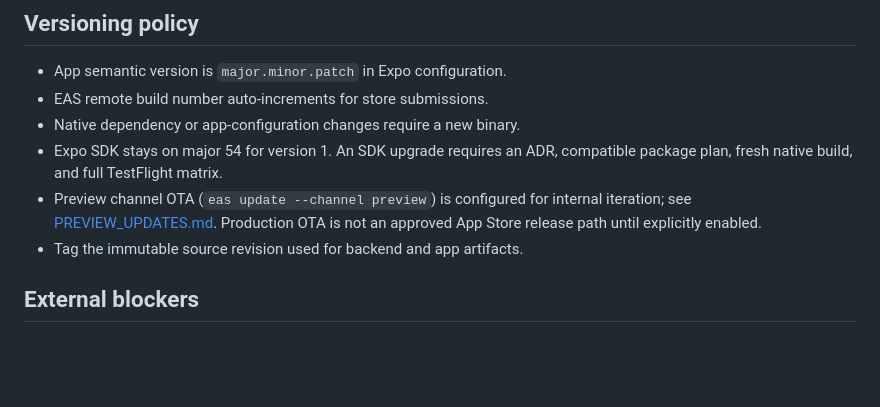
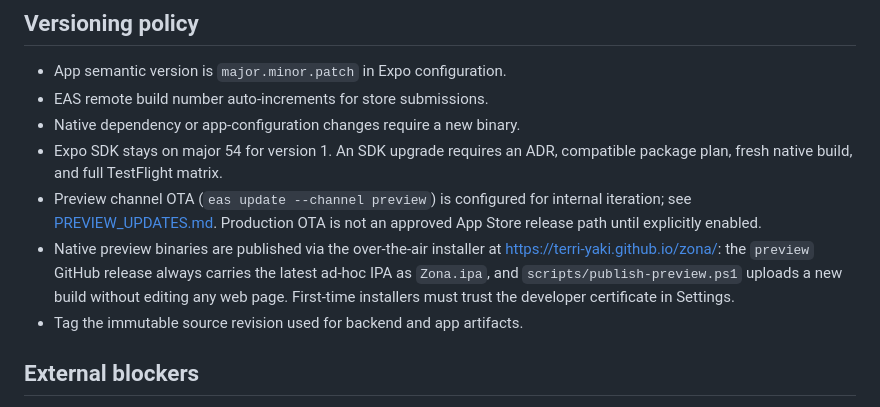
Before and after one commit to terri-yaki/zona, a Markdown page: docs/RELEASE.md, the part around the change. GitHub-like rendering; blank space fills up the shorter version.

Commit message:
Document OTA preview installer and publishing workflow

```diff
--- a/docs/RELEASE.md
+++ b/docs/RELEASE.md
@@ -28,6 +28,11 @@ Assign before starting:
 - Preview channel OTA (`eas update --channel preview`) is configured for
   internal iteration; see [PREVIEW_UPDATES.md](PREVIEW_UPDATES.md). Production
   OTA is not an approved App Store release path until explicitly enabled.
+- Native preview binaries are published via the over-the-air installer at
+  <https://terri-yaki.github.io/zona/>: the `preview` GitHub release always
+  carries the latest ad-hoc IPA as `Zona.ipa`, and `scripts/publish-preview.ps1`
+  uploads a new build without editing any web page. First-time installers must
+  trust the developer certificate in Settings.
 - Tag the immutable source revision used for backend and app artifacts.
 
 ## External blockers
```
